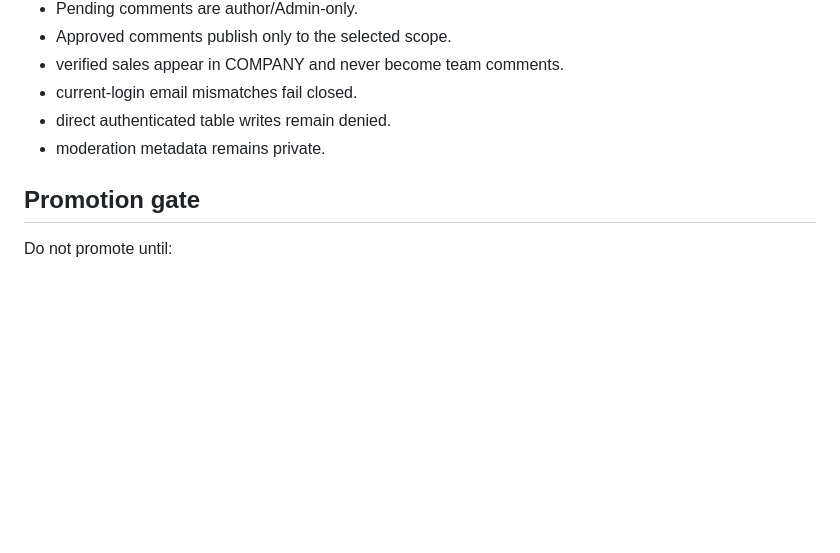
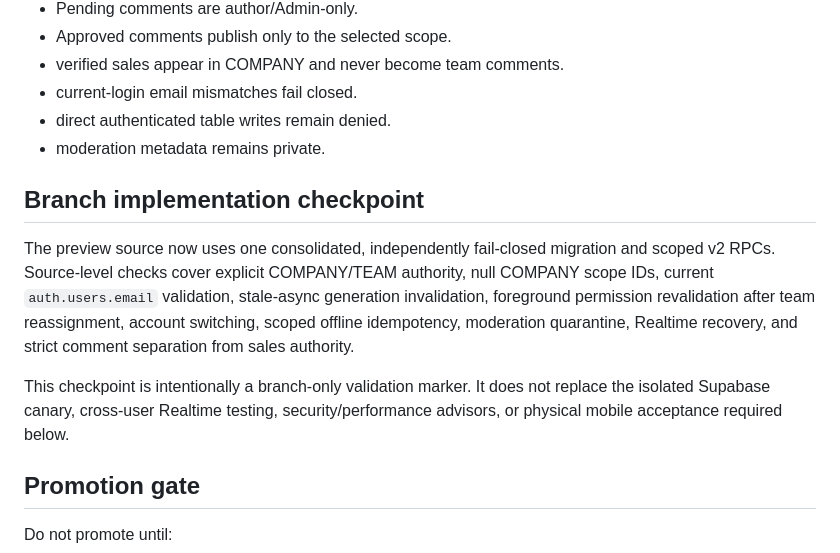
Before and after one commit to phillipbeatty-ctrl/mccoy-field-test, a Markdown page: docs/live-feed-comments-preview.md, the part around the change. Rendered like a GitHub page; blank space fills up the shorter version.

Commit message:
Record reviewed COMPANY and TEAM preview checkpoint

```diff
--- a/docs/live-feed-comments-preview.md
+++ b/docs/live-feed-comments-preview.md
@@ -121,6 +121,12 @@ The canary must roll back all test data and prove:
 - direct authenticated table writes remain denied.
 - moderation metadata remains private.
 
+## Branch implementation checkpoint
+
+The preview source now uses one consolidated, independently fail-closed migration and scoped v2 RPCs. Source-level checks cover explicit COMPANY/TEAM authority, null COMPANY scope IDs, current `auth.users.email` validation, stale-async generation invalidation, foreground permission revalidation after team reassignment, account switching, scoped offline idempotency, moderation quarantine, Realtime recovery, and strict comment separation from sales authority.
+
+This checkpoint is intentionally a branch-only validation marker. It does not replace the isolated Supabase canary, cross-user Realtime testing, security/performance advisors, or physical mobile acceptance required below.
+
 ## Promotion gate
 
 Do not promote until:
```
